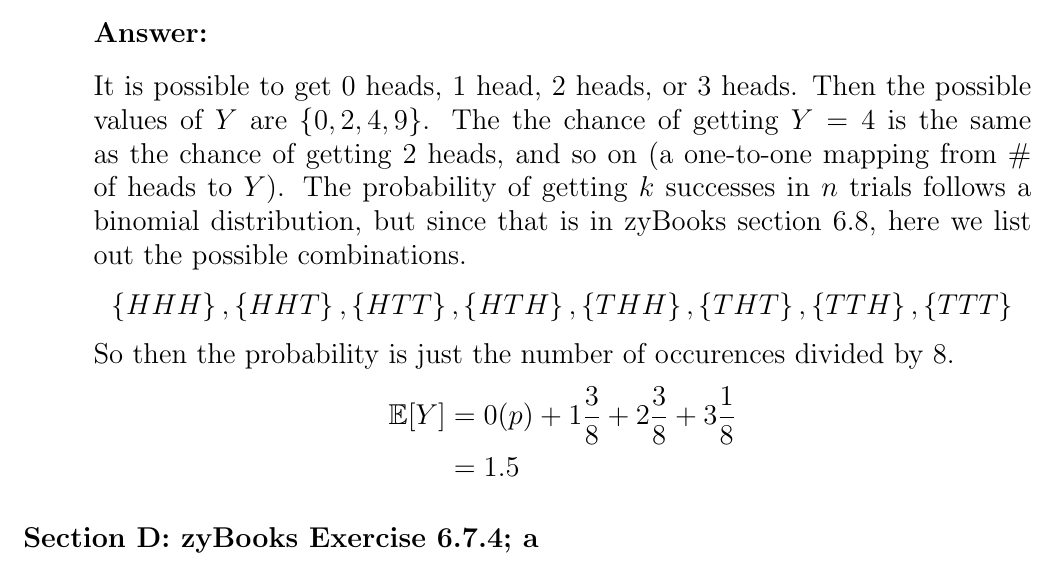
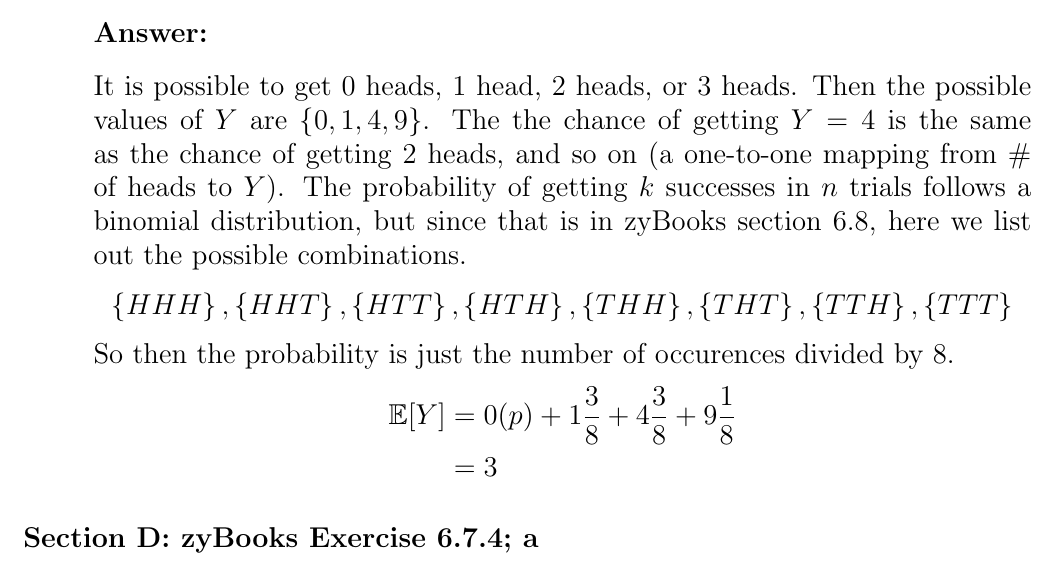
Before and after one commit to CangyuanLi/Bridge-HW, a LaTeX document (Week 6/cl4220_hw6_q7to10.tex): part of page 13 of 16, cut so that both start at the same text. Compiled offline with pdfLaTeX.

Commit message:
minor edits

```diff
--- a/Week 6/cl4220_hw6_q7to10.tex
+++ b/Week 6/cl4220_hw6_q7to10.tex
@@ -424,7 +424,7 @@ A hand of 5 cards is dealt from a perfectly shuffled deck of playing cards. Let
 
         \answer
 
-        It is possible to get 0 heads, 1 head, 2 heads, or 3 heads. Then the possible values of \( Y \) are \( \left\{ 0, 2, 4, 9 \right\} \). The the chance of getting \( Y = 4 \) is the same as the chance of getting 2 heads, and so on (a one-to-one mapping from \# of heads to \( Y \)). The probability of getting \( k \) successes in \( n \) trials follows a binomial distribution, but since that is in zyBooks section 6.8, here we list out the possible combinations.
+        It is possible to get 0 heads, 1 head, 2 heads, or 3 heads. Then the possible values of \( Y \) are \( \left\{ 0, 1, 4, 9 \right\} \). The the chance of getting \( Y = 4 \) is the same as the chance of getting 2 heads, and so on (a one-to-one mapping from \# of heads to \( Y \)). The probability of getting \( k \) successes in \( n \) trials follows a binomial distribution, but since that is in zyBooks section 6.8, here we list out the possible combinations.
         \[
             \left\{ HHH \right\},
             \left\{ HHT \right\},
@@ -437,8 +437,8 @@ A hand of 5 cards is dealt from a perfectly shuffled deck of playing cards. Let
         \]
         So then the probability is just the number of occurences divided by 8.
         \begin{align*}
-            \E[Y] &= 0(p) + 1 \frac{3}{8} + 2 \frac{3}{8} + 3 \frac{1}{8} \\
-                  &= 1.5
+            \E[Y] &= 0(p) + 1 \frac{3}{8} + 4 \frac{3}{8} + 9 \frac{1}{8} \\
+                  &= 3
         \end{align*}
 
 \end{enumerate}
```
Also changed, not shown: Week 6/cl4220_hw6_q7to10.pdf.
